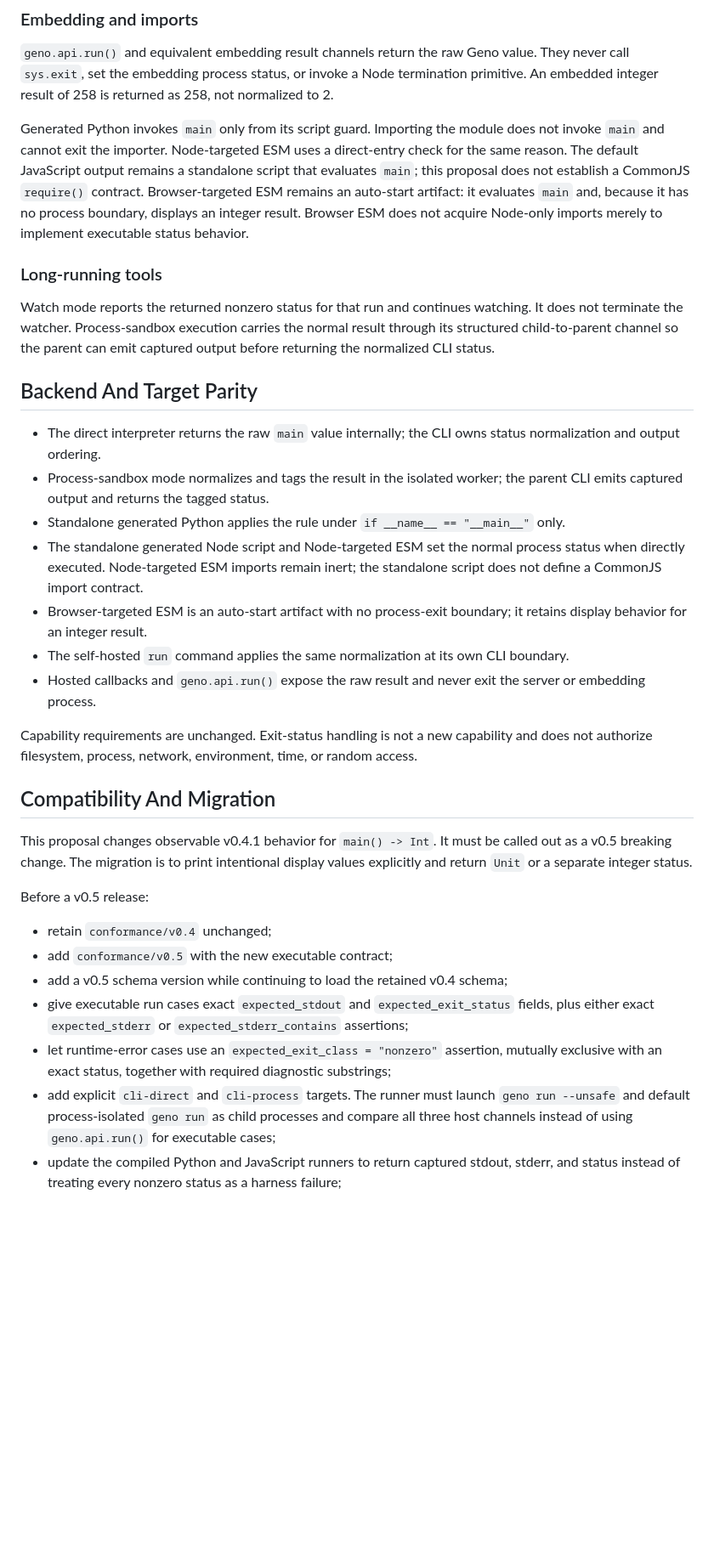
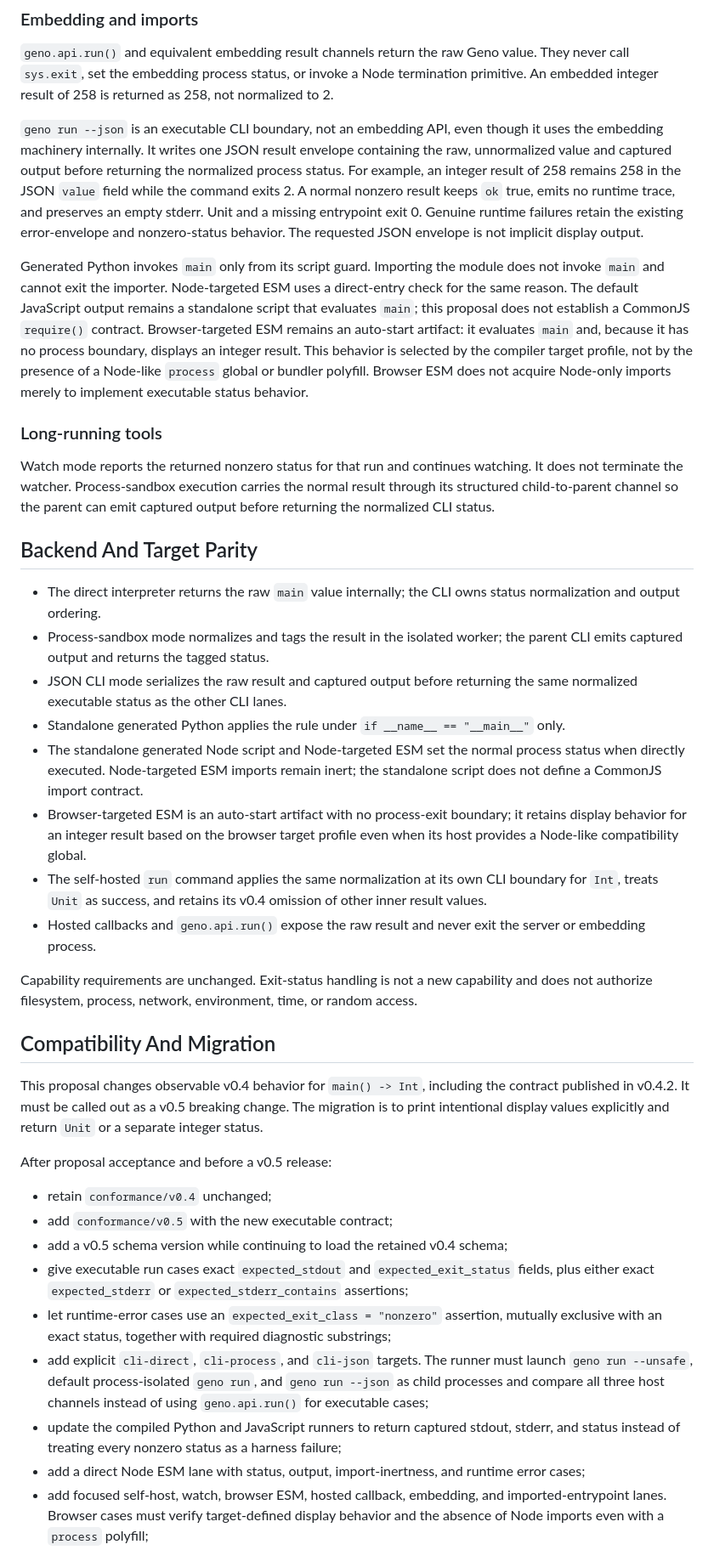
Before and after one commit to davidiach/geno-lang, a Markdown page: docs/proposals/0000-executable-entrypoint-exit-semantics.md, the part around one of its changes. Shown at 85% size. GitHub-like rendering; blank space fills up the shorter version.

```diff
--- a/docs/proposals/0000-executable-entrypoint-exit-semantics.md
+++ b/docs/proposals/0000-executable-entrypoint-exit-semantics.md
@@ -135,14 +149,26 @@ value. They never call `sys.exit`, set the embedding process status, or invoke a
 Node termination primitive. An embedded integer result of 258 is returned as
 258, not normalized to 2.
 
+`geno run --json` is an executable CLI boundary, not an embedding API, even
+though it uses the embedding machinery internally. It writes one JSON result
+envelope containing the raw, unnormalized value and captured output before
+returning the normalized process status. For example, an integer result of 258
+remains 258 in the JSON `value` field while the command exits 2. A normal
+nonzero result keeps `ok` true, emits no runtime trace, and preserves an empty
+stderr. Unit and a missing entrypoint exit 0. Genuine runtime failures retain
+the existing error-envelope and nonzero-status behavior. The requested JSON
+envelope is not implicit display output.
+
 Generated Python invokes `main` only from its script guard. Importing the module
 does not invoke `main` and cannot exit the importer. Node-targeted ESM uses a
 direct-entry check for the same reason. The default JavaScript output remains a
 standalone script that evaluates `main`; this proposal does not establish a
 CommonJS `require()` contract. Browser-targeted ESM remains an auto-start
 artifact: it evaluates `main` and, because it has no process boundary, displays
-an integer result. Browser ESM does not acquire Node-only imports merely to
-implement executable status behavior.
+an integer result. This behavior is selected by the compiler target profile,
+not by the presence of a Node-like `process` global or bundler polyfill.
+Browser ESM does not acquire Node-only imports merely to implement executable
+status behavior.
 
 ### Long-running tools
 
@@ -157,15 +183,19 @@ can emit captured output before returning the normalized CLI status.
   status normalization and output ordering.
 - Process-sandbox mode normalizes and tags the result in the isolated worker;
   the parent CLI emits captured output and returns the tagged status.
+- JSON CLI mode serializes the raw result and captured output before returning
+  the same normalized executable status as the other CLI lanes.
 - Standalone generated Python applies the rule under `if __name__ ==
   "__main__"` only.
 - The standalone generated Node script and Node-targeted ESM set the normal
   process status when directly executed. Node-targeted ESM imports remain
   inert; the standalone script does not define a CommonJS import contract.
 - Browser-targeted ESM is an auto-start artifact with no process-exit boundary;
-  it retains display behavior for an integer result.
+  it retains display behavior for an integer result based on the browser target
+  profile even when its host provides a Node-like compatibility global.
 - The self-hosted `run` command applies the same normalization at its own CLI
-  boundary.
+  boundary for `Int`, treats `Unit` as success, and retains its v0.4 omission of
+  other inner result values.
 - Hosted callbacks and `geno.api.run()` expose the raw result and never exit the
   server or embedding process.
 
@@ -175,11 +205,12 @@ time, or random access.
 
 ## Compatibility And Migration
 
-This proposal changes observable v0.4.1 behavior for `main() -> Int`. It must be
-called out as a v0.5 breaking change. The migration is to print intentional
-display values explicitly and return `Unit` or a separate integer status.
+This proposal changes observable v0.4 behavior for `main() -> Int`, including
+the contract published in v0.4.2. It must be called out as a v0.5 breaking
+change. The migration is to print intentional display values explicitly and
+return `Unit` or a separate integer status.
 
-Before a v0.5 release:
+After proposal acceptance and before a v0.5 release:
 
 - retain `conformance/v0.4` unchanged;
 - add `conformance/v0.5` with the new executable contract;
@@ -190,11 +221,16 @@ Before a v0.5 release:
 - let runtime-error cases use an `expected_exit_class = "nonzero"` assertion,
   mutually exclusive with an exact status, together with required diagnostic
   substrings;
-- add explicit `cli-direct` and `cli-process` targets. The runner must launch
-  `geno run --unsafe` and default process-isolated `geno run` as child
-  processes and compare all three host channels instead of using
-  `geno.api.run()` for executable cases;
+- add explicit `cli-direct`, `cli-process`, and `cli-json` targets. The runner
+  must launch `geno run --unsafe`, default process-isolated `geno run`, and
+  `geno run --json` as child processes and compare all three host channels
+  instead of using `geno.api.run()` for executable cases;
 - update the compiled Python and JavaScript runners to return captured stdout,
   stderr, and status instead of treating every nonzero status as a harness
   failure;
+- add a direct Node ESM lane with status, output, import-inertness, and runtime
+  error cases;
+- add focused self-host, watch, browser ESM, hosted callback, embedding, and
+  imported-entrypoint lanes. Browser cases must verify target-defined display
+  behavior and the absence of Node imports even with a `process` polyfill;
 - add v0.5 cases for Unit status 0, Int status 2, negative and overflowing
```
Also changed, not shown: other parts of docs/proposals/0000-executable-entrypoint-exit-semantics.md (+74 -41 lines).
